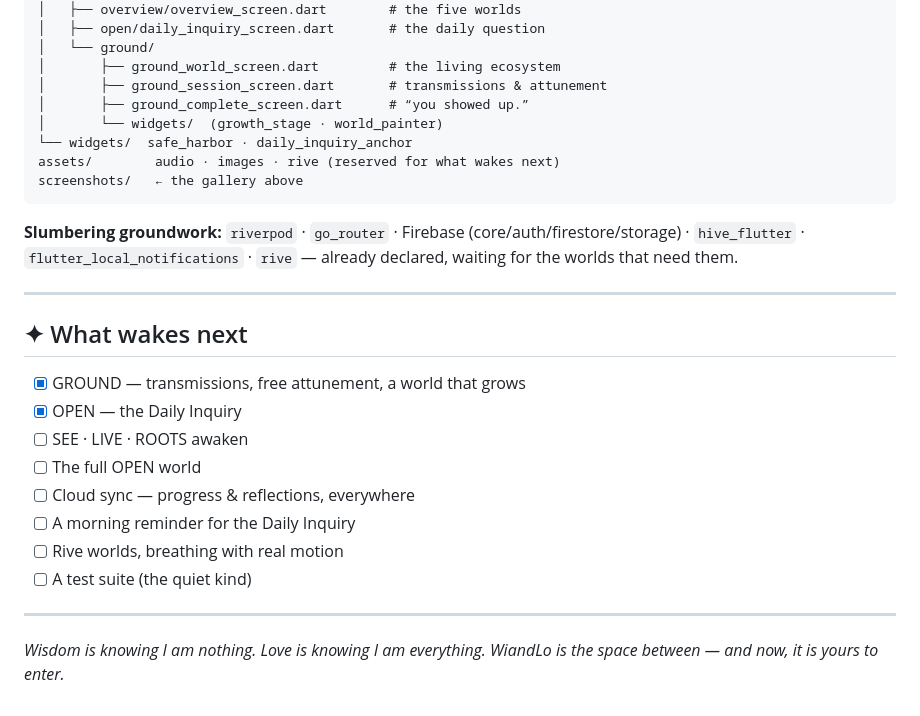
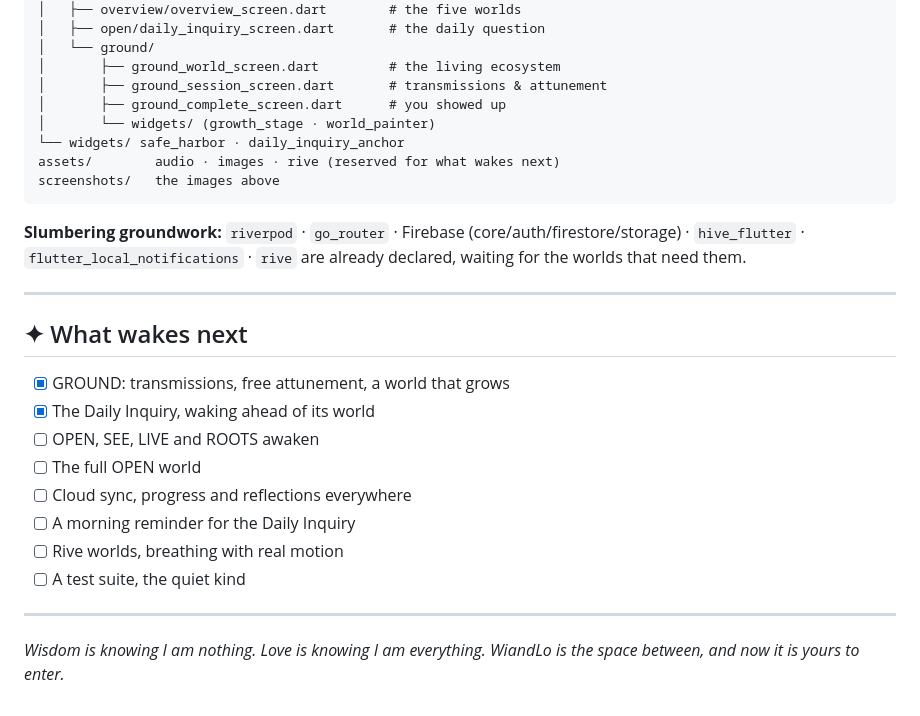
Before and after one commit to adrian9867/wiandlo, a Markdown page: README.md, the part around one of its changes. Drawn GitHub-style.

````diff
--- a/README.md
+++ b/README.md
@@ -123,29 +132,28 @@ lib/
 │   └── ground/
 │       ├── ground_world_screen.dart         # the living ecosystem
 │       ├── ground_session_screen.dart       # transmissions & attunement
-│       ├── ground_complete_screen.dart      # “you showed up.”
-│       └── widgets/  (growth_stage · world_painter)
-└── widgets/  safe_harbor · daily_inquiry_anchor
+│       ├── ground_complete_screen.dart      # you showed up
+│       └── widgets/ (growth_stage · world_painter)
+└── widgets/ safe_harbor · daily_inquiry_anchor
 assets/        audio · images · rive (reserved for what wakes next)
-screenshots/   ← the gallery above
+screenshots/   the images above
 ```
 
-**Slumbering groundwork:** `riverpod` · `go_router` · Firebase (core/auth/firestore/storage) · `hive_flutter` · `flutter_local_notifications` · `rive` — already declared, waiting for the worlds that need them.
+**Slumbering groundwork:** `riverpod` · `go_router` · Firebase (core/auth/firestore/storage) · `hive_flutter` · `flutter_local_notifications` · `rive` are already declared, waiting for the worlds that need them.
 
 ---
 
 ## ✦ What wakes next
 
-- [x] GROUND — transmissions, free attunement, a world that grows
-- [x] OPEN — the Daily Inquiry
-- [ ] SEE · LIVE · ROOTS awaken
+- [x] GROUND: transmissions, free attunement, a world that grows
+- [x] The Daily Inquiry, waking ahead of its world
+- [ ] OPEN, SEE, LIVE and ROOTS awaken
 - [ ] The full OPEN world
-- [ ] Cloud sync — progress & reflections, everywhere
+- [ ] Cloud sync, progress and reflections everywhere
 - [ ] A morning reminder for the Daily Inquiry
 - [ ] Rive worlds, breathing with real motion
-- [ ] A test suite (the quiet kind)
+- [ ] A test suite, the quiet kind
 
 ---
 
-*Wisdom is knowing I am nothing. Love is knowing I am everything.*
-*WiandLo is the space between — and now, it is yours to enter.*
+*Wisdom is knowing I am nothing. Love is knowing I am everything. WiandLo is the space between, and now it is yours to enter.*
````
Also changed, not shown: other parts of README.md (+57 -48 lines).
